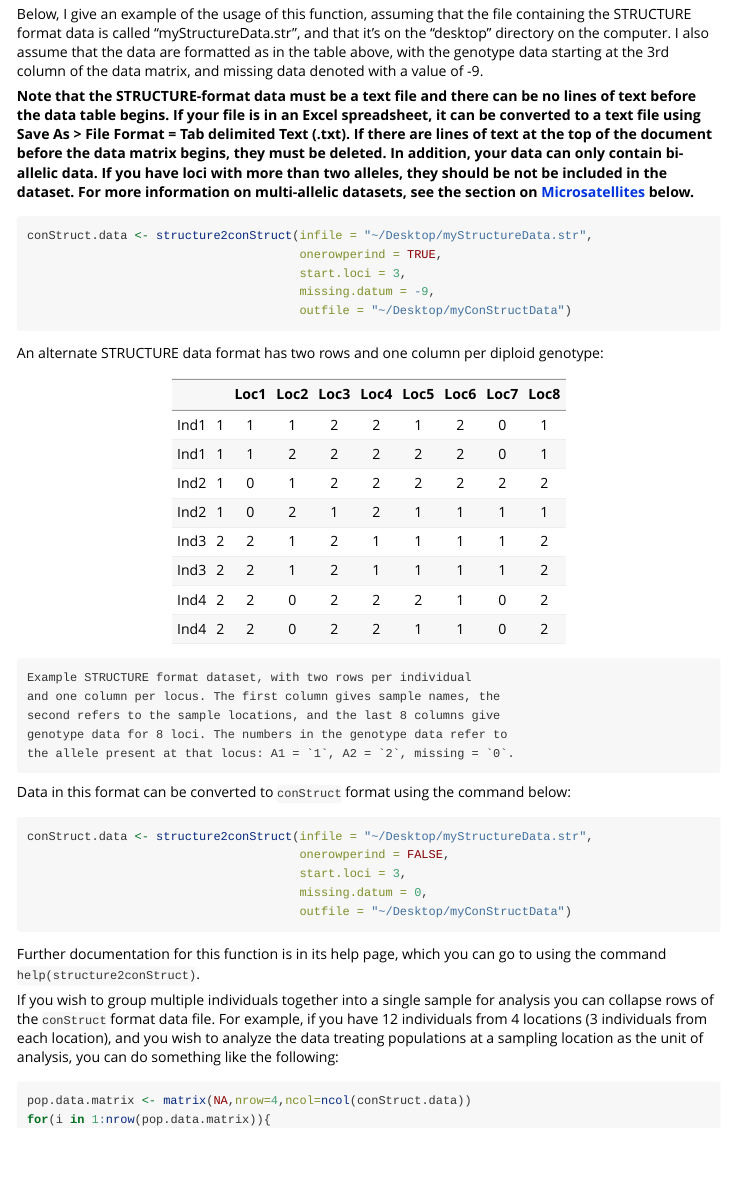
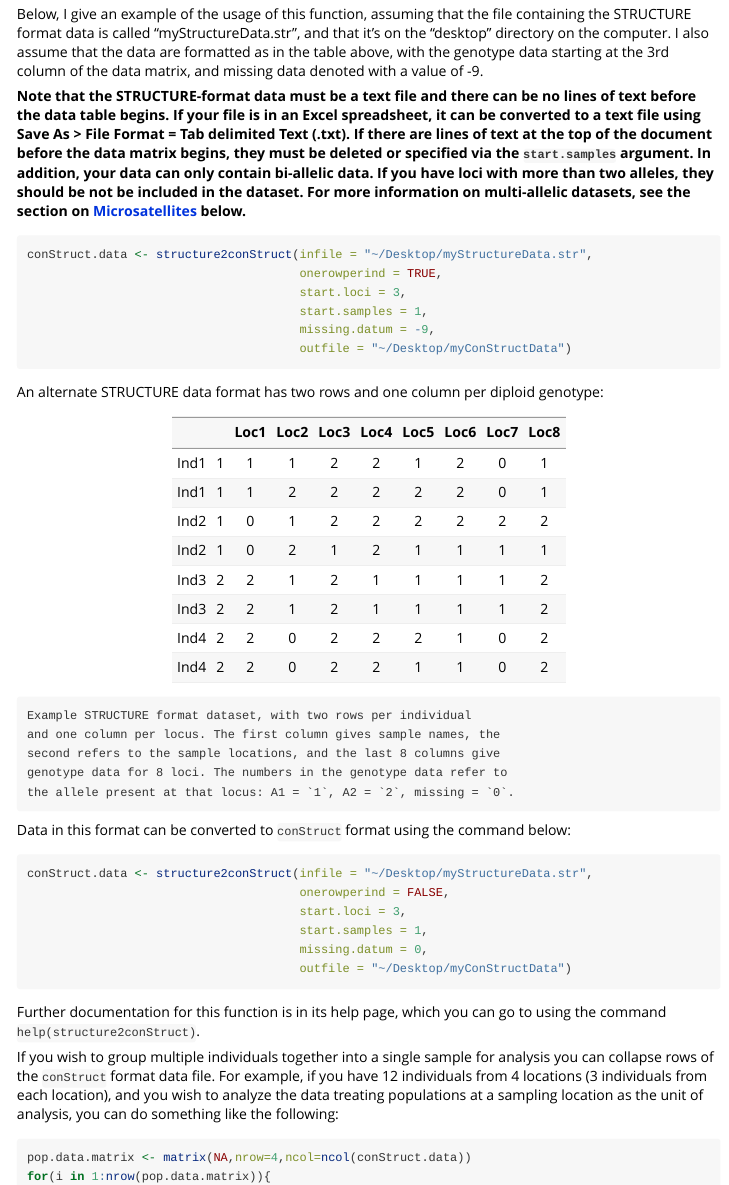
Before and after one commit to gbradburd/conStruct, an R Markdown document (vignettes/format-data.Rmd): the page in a window 1100 px wide, from 3430 px down. Rendered offline with R 4.5, knitr and Pandoc, with nearby package versions.

Commit message:
skip lines in structure2conStruct

```diff
--- a/R/format.data.R
+++ b/R/format.data.R
@@ -55,12 +58,12 @@
 #'		future analyses.
 #'
 #' @export
-structure2conStruct <- function(infile,onerowperind,start.loci,missing.datum,outfile){
+structure2conStruct <- function(infile,onerowperind,start.loci,start.samples=1,missing.datum,outfile){
 	outfile <- paste0(outfile,".RData")
 	if(file.exists(outfile)){
 		stop("\noutfile already exists\n\n")
 	}
-	structure.data <- utils::read.table(infile,header=FALSE,stringsAsFactors=FALSE)
+	structure.data <- utils::read.table(infile,header=FALSE,skip=start.samples-1,stringsAsFactors=FALSE)
 	sample.names <- get.sample.names(structure.data,onerowperind)
 	genos <- structure.data[,start.loci:ncol(structure.data)]
 	rm(structure.data)
@@ -87,6 +90,9 @@ get.sample.names <- function(structure.data,onerowperind){
 
 get.counted.allele <- function(genos,missing.datum){
 	alleles <- unique(genos)
+	if(identical(alleles, missing.datum)){
+		stop("\nyour dataset contains loci with all data missing. please remove and re-try.\n\n")
+	}
 	alleles <- alleles[!alleles==missing.datum]
 	counted <- sample(alleles,1)
 	return(counted)
--- a/vignettes/format-data.Rmd
+++ b/vignettes/format-data.Rmd
@@ -191,7 +191,8 @@ and there can be no lines of text before the data table begins.
 If your file is in an Excel spreadsheet, it can be converted to
 a text file using Save As > File Format = Tab delimited Text
 (.txt). If there are lines of text at the top of the document
-before the data matrix begins, they must be deleted. In addition,
+before the data matrix begins, they must be deleted or specified
+via the `start.samples` argument. In addition,
 your data can only contain bi-allelic data. If you have loci with
 more than two alleles, they should be not be included in the dataset.
 For more information on multi-allelic datasets, see the section on
@@ -201,6 +202,7 @@ For more information on multi-allelic datasets, see the section on
 conStruct.data <- structure2conStruct(infile = "~/Desktop/myStructureData.str",
 									  onerowperind = TRUE,
 									  start.loci = 3,
+									  start.samples = 1,
 				 					  missing.datum = -9,
 									  outfile = "~/Desktop/myConStructData")
 
@@ -233,6 +235,7 @@ command below:
 conStruct.data <- structure2conStruct(infile = "~/Desktop/myStructureData.str",
 									  onerowperind = FALSE,
 									  start.loci = 3,
+									  start.samples = 1,
 				 					  missing.datum = 0,
 									  outfile = "~/Desktop/myConStructData")
 
```
Also changed, not shown: R/format.data.R (11 more changed lines), 1 other file.
